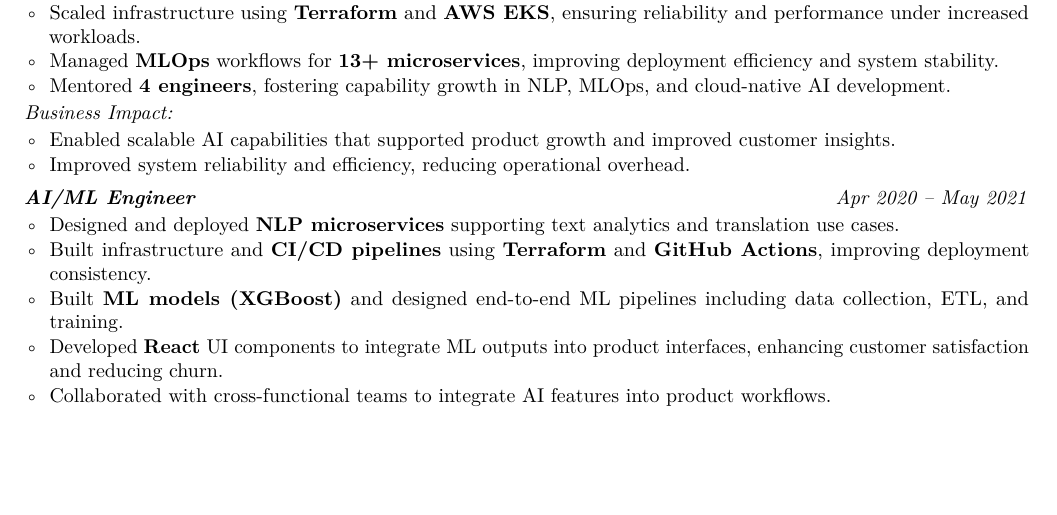
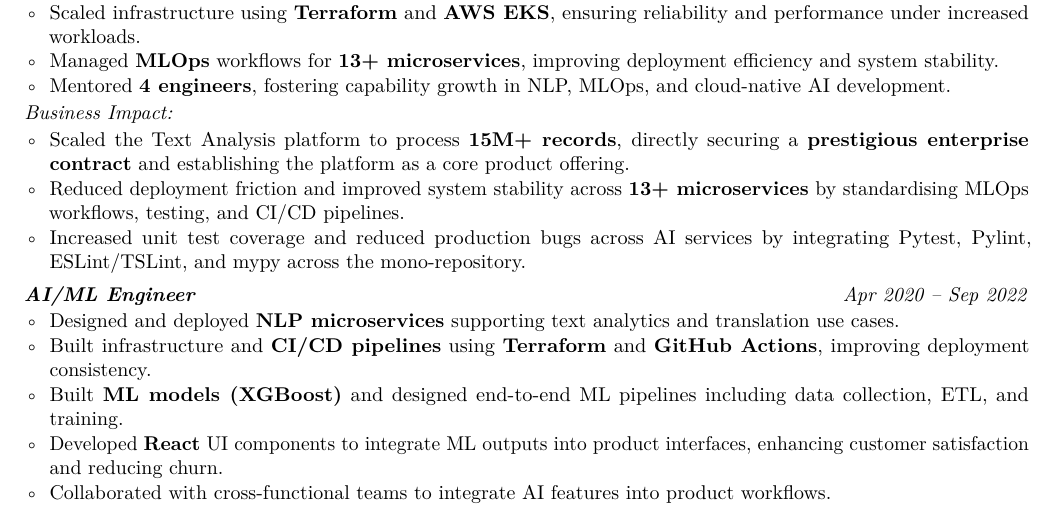
Before and after one commit to manju-malateshappa/trading_resources, a LaTeX CV (docs/resumes/manju_malateshappa_resume_v2.tex): part of page 2 of 2, cut so that both start at the same text, the shorter picture padded with empty space. Compiled offline with pdfLaTeX.

Commit message:
Fix Alida timeline gap and strengthen Alida Business Impact with numbers
Co-Authored-By: Claude Sonnet 4.6 <noreply@anthropic.com>

```diff
--- a/docs/resumes/manju_malateshappa_resume_v2.tex
+++ b/docs/resumes/manju_malateshappa_resume_v2.tex
@@ -105,12 +105,13 @@
 
 \textit{Business Impact:}
 \begin{itemize}[leftmargin=1.2em, label=\textopenbullet]
-  \item Enabled scalable AI capabilities that supported product growth and improved customer insights.
-  \item Improved system reliability and efficiency, reducing operational overhead.
+  \item Scaled the Text Analysis platform to process \textbf{15M+ records}, directly securing a \textbf{prestigious enterprise contract} and establishing the platform as a core product offering.
+  \item Reduced deployment friction and improved system stability across \textbf{13+ microservices} by standardising MLOps workflows, testing, and CI/CD pipelines.
+  \item Increased unit test coverage and reduced production bugs across AI services by integrating Pytest, Pylint, ESLint/TSLint, and mypy across the mono-repository.
 \end{itemize}
 
 \vspace{3pt}
-\noindent\textit{\textbf{AI/ML Engineer}} \hfill \textit{Apr 2020 -- May 2021}
+\noindent\textit{\textbf{AI/ML Engineer}} \hfill \textit{Apr 2020 -- Sep 2022}
 
 \begin{itemize}[leftmargin=1.2em, label=\textopenbullet]
   \item Designed and deployed \textbf{NLP microservices} supporting text analytics and translation use cases.
```
